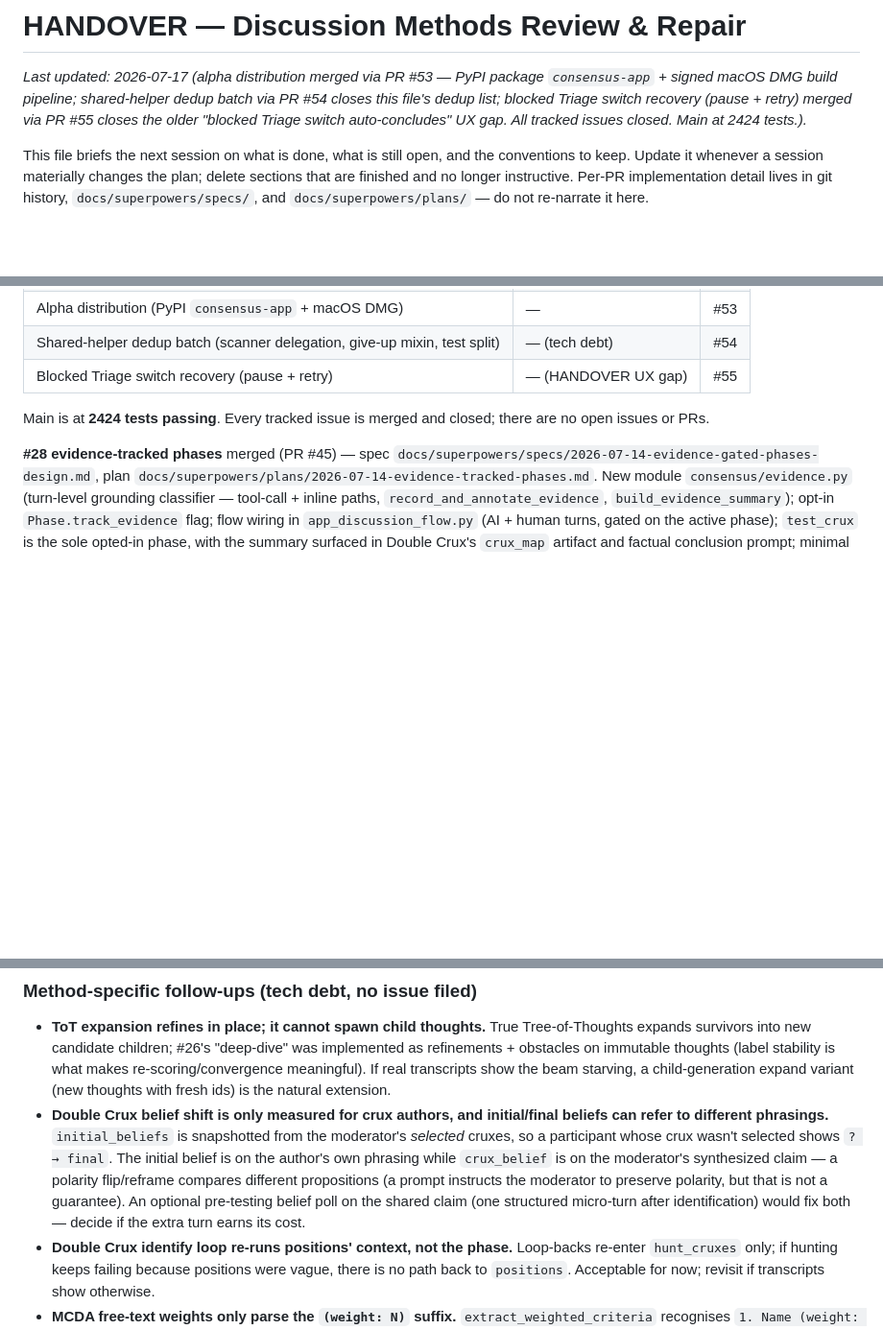
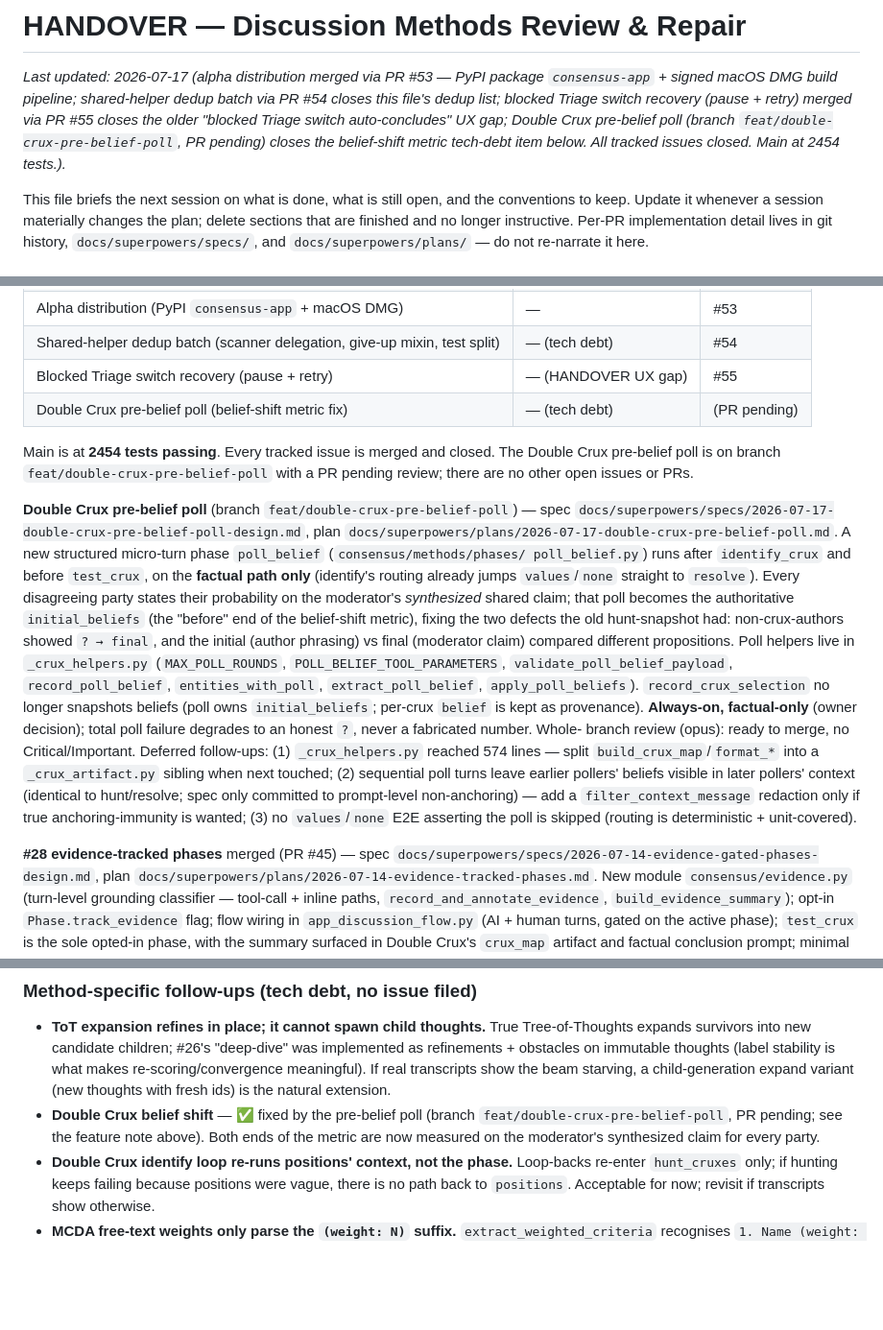
Before and after one commit to hherb/consensus, a Markdown page: HANDOVER.md, 3 parts joined by grey strips. Shown at 96% size. GitHub-like rendering; blank space fills up the shorter version.

Commit message:
docs: record Double Crux pre-belief poll in HANDOVER and ROADMAP
Close the belief-shift-metric tech-debt item (poll now sets initial_beliefs
on the moderator's synthesized claim for every party); bump test count to
2454; note the three accepted follow-ups from the whole-branch review.

Co-Authored-By: Claude Opus 4.8 (1M context) <noreply@anthropic.com>

```diff
--- a/HANDOVER.md
+++ b/HANDOVER.md
@@ -4,8 +4,10 @@ _Last updated: 2026-07-17 (alpha distribution merged via PR #53 — PyPI
 package `consensus-app` + signed macOS DMG build pipeline; shared-helper
 dedup batch via PR #54 closes this file's dedup list; blocked Triage
 switch recovery (pause + retry) merged via PR #55 closes the older
-"blocked Triage switch auto-concludes" UX gap. All tracked issues closed.
-Main at 2424 tests.)._
+"blocked Triage switch auto-concludes" UX gap; Double Crux pre-belief
+poll (branch `feat/double-crux-pre-belief-poll`, PR pending) closes the
+belief-shift metric tech-debt item below. All tracked issues closed.
+Main at 2454 tests.)._
 
 This file briefs the next session on what is done, what is still open, and
 the conventions to keep. Update it whenever a session materially changes the
@@ -36,9 +38,39 @@ implementation detail lives in git history, `docs/superpowers/specs/`, and
 | Alpha distribution (PyPI `consensus-app` + macOS DMG) | — | #53 |
 | Shared-helper dedup batch (scanner delegation, give-up mixin, test split) | — (tech debt) | #54 |
 | Blocked Triage switch recovery (pause + retry) | — (HANDOVER UX gap) | #55 |
+| Double Crux pre-belief poll (belief-shift metric fix) | — (tech debt) | (PR pending) |
 
-Main is at **2424 tests passing**. Every tracked issue is merged and closed;
-there are no open issues or PRs.
+Main is at **2454 tests passing**. Every tracked issue is merged and closed.
+The Double Crux pre-belief poll is on branch
+`feat/double-crux-pre-belief-poll` with a PR pending review; there are no
+other open issues or PRs.
+
+**Double Crux pre-belief poll** (branch `feat/double-crux-pre-belief-poll`)
+— spec `docs/superpowers/specs/2026-07-17-double-crux-pre-belief-poll-design.md`,
+plan `docs/superpowers/plans/2026-07-17-double-crux-pre-belief-poll.md`. A
+new structured micro-turn phase `poll_belief` (`consensus/methods/phases/
+poll_belief.py`) runs after `identify_crux` and before `test_crux`, on the
+**factual path only** (identify's routing already jumps `values`/`none`
+straight to `resolve`). Every disagreeing party states their probability on
+the moderator's *synthesized* shared claim; that poll becomes the
+authoritative `initial_beliefs` (the "before" end of the belief-shift
+metric), fixing the two defects the old hunt-snapshot had: non-crux-authors
+showed `? → final`, and the initial (author phrasing) vs final (moderator
+claim) compared different propositions. Poll helpers live in
+`_crux_helpers.py` (`MAX_POLL_ROUNDS`, `POLL_BELIEF_TOOL_PARAMETERS`,
+`validate_poll_belief_payload`, `record_poll_belief`, `entities_with_poll`,
+`extract_poll_belief`, `apply_poll_beliefs`). `record_crux_selection` no
+longer snapshots beliefs (poll owns `initial_beliefs`; per-crux `belief` is
+kept as provenance). **Always-on, factual-only** (owner decision); total
+poll failure degrades to an honest `?`, never a fabricated number. Whole-
+branch review (opus): ready to merge, no Critical/Important. Deferred
+follow-ups: (1) `_crux_helpers.py` reached 574 lines — split
+`build_crux_map`/`format_*` into a `_crux_artifact.py` sibling when next
+touched; (2) sequential poll turns leave earlier pollers' beliefs visible in
+later pollers' context (identical to hunt/resolve; spec only committed to
+prompt-level non-anchoring) — add a `filter_context_message` redaction only
+if true anchoring-immunity is wanted; (3) no `values`/`none` E2E asserting
+the poll is skipped (routing is deterministic + unit-covered).
 
 **#28 evidence-tracked phases** merged (PR #45) —
 spec `docs/superpowers/specs/2026-07-14-evidence-gated-phases-design.md`, plan
@@ -126,16 +158,10 @@ Suite after #29: **2355 passing**. Deferred: family-level model grouping
   thoughts (label stability is what makes re-scoring/convergence meaningful).
   If real transcripts show the beam starving, a child-generation expand
   variant (new thoughts with fresh ids) is the natural extension.
-- **Double Crux belief shift is only measured for crux authors, and
-  initial/final beliefs can refer to different phrasings.** `initial_beliefs`
-  is snapshotted from the moderator's *selected* cruxes, so a participant
-  whose crux wasn't selected shows `? → final`. The initial belief is on the
-  author's own phrasing while `crux_belief` is on the moderator's synthesized
-  claim — a polarity flip/reframe compares different propositions (a prompt
-  instructs the moderator to preserve polarity, but that is not a guarantee).
-  An optional pre-testing belief poll on the shared claim (one structured
-  micro-turn after identification) would fix both — decide if the extra turn
-  earns its cost.
+- **Double Crux belief shift** — ✅ fixed by the pre-belief poll (branch
+  `feat/double-crux-pre-belief-poll`, PR pending; see the feature note
+  above). Both ends of the metric are now measured on the moderator's
+  synthesized claim for every party.
 - **Double Crux identify loop re-runs positions' context, not the phase.**
   Loop-backs re-enter `hunt_cruxes` only; if hunting keeps failing because
   positions were vague, there is no path back to `positions`. Acceptable for
```
Also changed, not shown: ROADMAP.md (+1 -1 lines).
